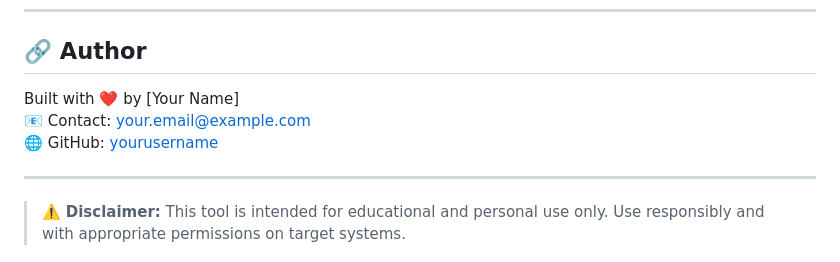
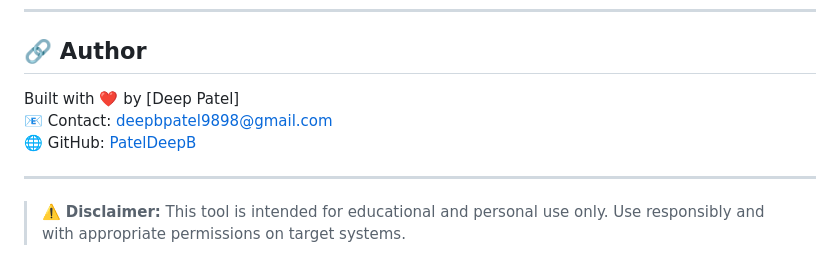
Before and after one commit to PatelDeepB/windows-system-control, a Markdown page: README.md, the part around the change. GitHub-like rendering.

```diff
--- a/README.md
+++ b/README.md
@@ -111,9 +111,9 @@ Pull requests are welcome. For major changes, please open an issue first to disc
 
 ## 🔗 Author
 
-Built with ❤️ by [Your Name]
-📧 Contact: your.email@example.com
-🌐 GitHub: [yourusername](https://github.com/yourusername)
+Built with ❤️ by [Deep Patel]
+📧 Contact: deepbpatel9898@gmail.com
+🌐 GitHub: [PatelDeepB](https://github.com/PatelDeepB)
 
 ---
 
```
